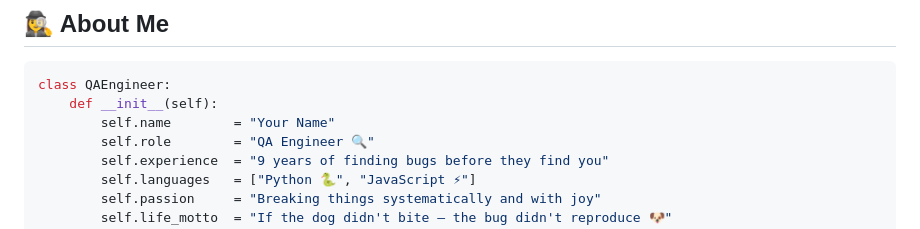
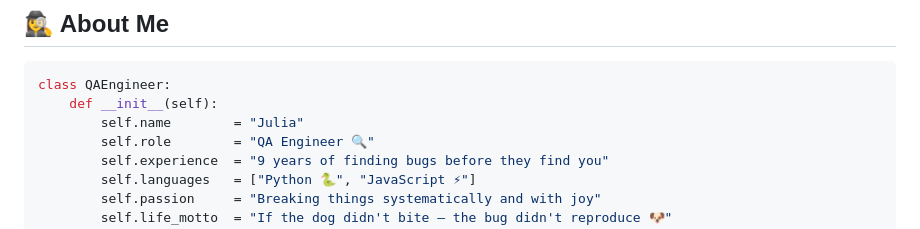
Before and after one commit to SerineGit/testing-page, a Markdown page: README.md, the part around one of its changes. GitHub-like rendering.

Commit message:
Update README with personal details and links

````diff
--- a/README.md
+++ b/README.md
@@ -31,7 +31,7 @@
 ```python
 class QAEngineer:
     def __init__(self):
-        self.name        = "Your Name"
+        self.name        = "Julia"
         self.role        = "QA Engineer 🔍"
         self.experience  = "9 years of finding bugs before they find you"
         self.languages   = ["Python 🐍", "JavaScript ⚡"]
````
Also changed, not shown: other parts of README.md (+6 -6 lines).
